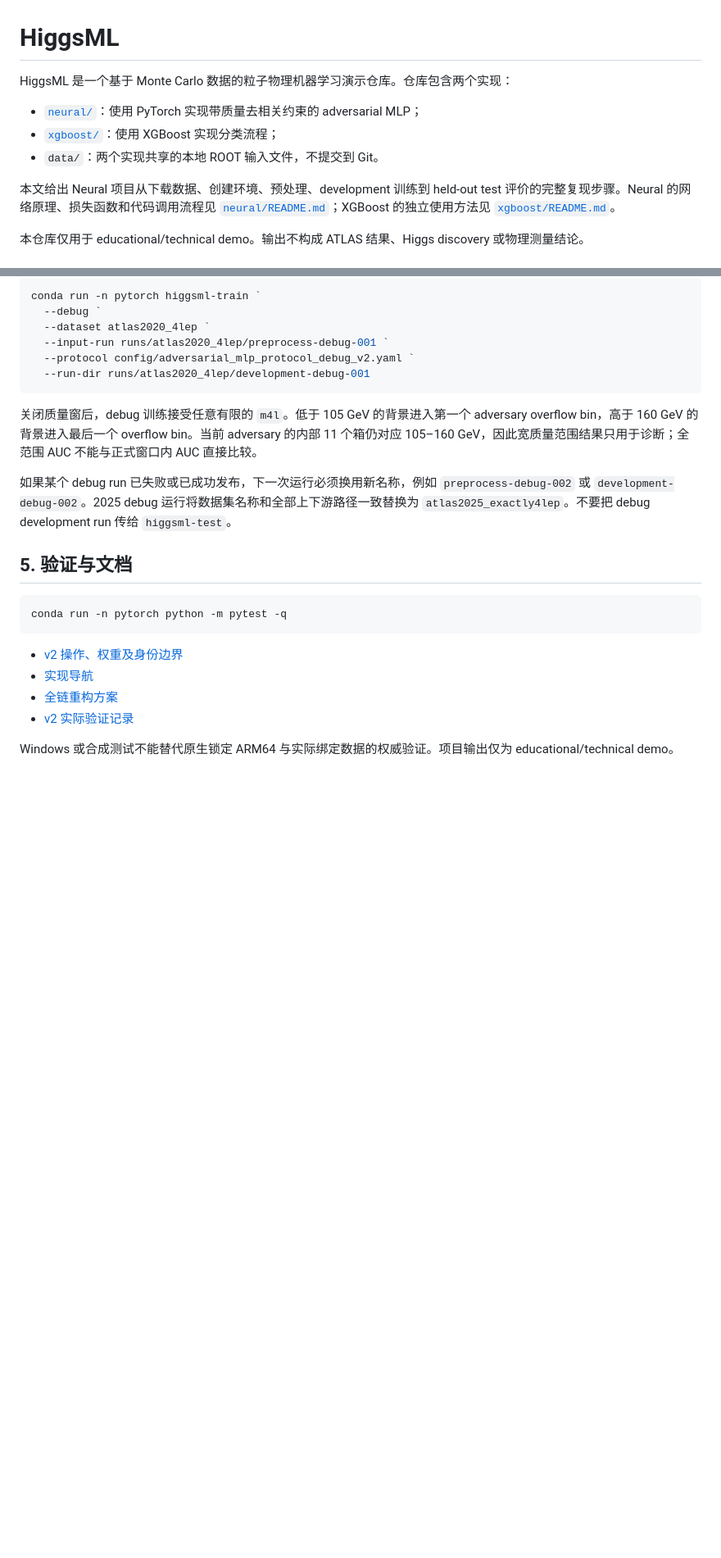
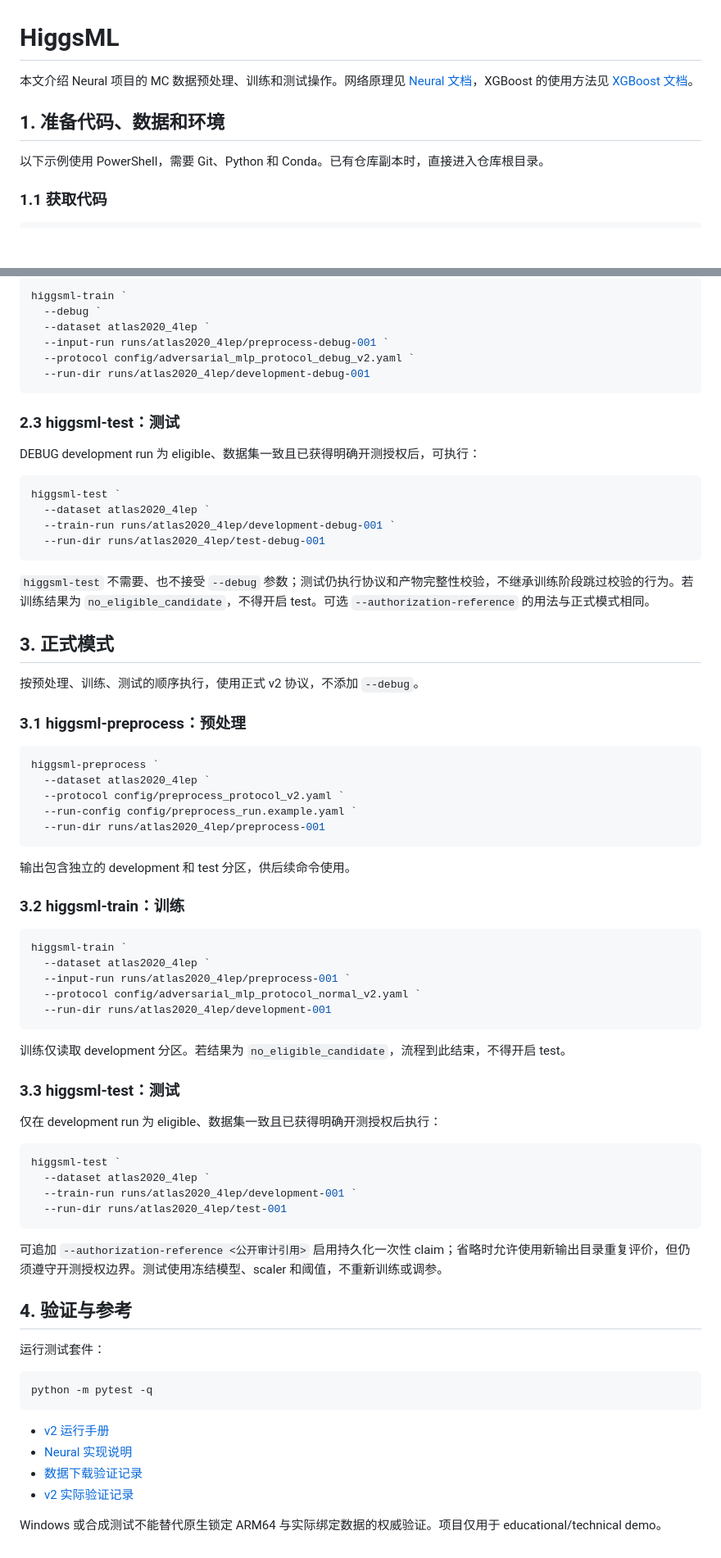
Before and after one commit to hyi03/HiggsML, a Markdown page: README.md, 2 parts joined by grey strips. Shown at 82% size. Rendered like a GitHub page; blank space fills up the shorter version.

Commit message:
docs: reorganize README workflow

````diff
--- a/README.md
+++ b/README.md
@@ -1,12 +1,10 @@
 # HiggsML
 
-HiggsML 是一个基于 Monte Carlo 数据的粒子物理机器学习演示仓库。仓库包含两个实现：
+本文介绍 Neural 项目的 MC 数据预处理、训练和测试操作。网络原理见 [Neural 文档](neural/README.md)，XGBoost 的使用方法见 [XGBoost 文档](xgboost/README.md)。
 
-- [`neural/`](neural/)：使用 PyTorch 实现带质量去相关约束的 adversarial MLP；
-- [`xgboost/`](xgboost/)：使用 XGBoost 实现分类流程；
-- `data/`：两个实现共享的本地 ROOT 输入文件，不提交到 Git。
+## 1. 准备代码、数据和环境
 
-本文给出 Neural 项目从下载数据、创建环境、预处理、development 训练到 held-out test 评价的完整复现步骤。Neural 的网络原理、损失函数和代码调用流程见 [`neural/README.md`](neural/README.md)；XGBoost 的独立使用方法见 [`xgboost/README.md`](xgboost/README.md)。
+以下示例使用 PowerShell，需要 Git、Python 和 Conda。已有仓库副本时，直接进入仓库根目录。
 
-本仓库仅用于 educational/technical demo。输出不构成 ATLAS 结果、Higgs discovery 或物理测量结论。
+### 1.1 获取代码
 
@@ -144,6 +72,6 @@ conda run -n pytorch higgsml-preprocess `
 
 ```powershell
-conda run -n pytorch higgsml-train `
+higgsml-train `
   --debug `
   --dataset atlas2020_4lep `
   --input-run runs/atlas2020_4lep/preprocess-debug-001 `
@@ -151,19 +79,71 @@ conda run -n pytorch higgsml-train `
   --run-dir runs/atlas2020_4lep/development-debug-001
 ```
 
-关闭质量窗后，debug 训练接受任意有限的 `m4l`。低于 105 GeV 的背景进入第一个 adversary overflow bin，高于 160 GeV 的背景进入最后一个 overflow bin。当前 adversary 的内部 11 个箱仍对应 105–160 GeV，因此宽质量范围结果只用于诊断；全范围 AUC 不能与正式窗口内 AUC 直接比较。
+### 2.3 higgsml-test：测试
 
-如果某个 debug run 已失败或已成功发布，下一次运行必须换用新名称，例如 `preprocess-debug-002` 或 `development-debug-002`。2025 debug 运行将数据集名称和全部上下游路径一致替换为 `atlas2025_exactly4lep`。不要把 debug development run 传给 `higgsml-test`。
-
-## 5. 验证与文档
+DEBUG development run 为 eligible、数据集一致且已获得明确开测授权后，可执行：
 
 ```powershell
-conda run -n pytorch python -m pytest -q
+higgsml-test `
+  --dataset atlas2020_4lep `
+  --train-run runs/atlas2020_4lep/development-debug-001 `
+  --run-dir runs/atlas2020_4lep/test-debug-001
 ```
 
-- [v2 操作、权重及身份边界](neural/docs/dataset-v2-runbook.md)
-- [实现导航](neural/README.md)
-- [全链重构方案](neural/docs/dataset-isolation-refactor-plan.md)
+`higgsml-test` 不需要、也不接受 `--debug` 参数；测试仍执行协议和产物完整性校验，不继承训练阶段跳过校验的行为。若训练结果为 `no_eligible_candidate`，不得开启 test。可选 `--authorization-reference` 的用法与正式模式相同。
+
+## 3. 正式模式
+
+按预处理、训练、测试的顺序执行，使用正式 v2 协议，不添加 `--debug`。
+
+### 3.1 higgsml-preprocess：预处理
+
+```powershell
+higgsml-preprocess `
+  --dataset atlas2020_4lep `
+  --protocol config/preprocess_protocol_v2.yaml `
+  --run-config config/preprocess_run.example.yaml `
+  --run-dir runs/atlas2020_4lep/preprocess-001
+```
+
+输出包含独立的 development 和 test 分区，供后续命令使用。
+
+### 3.2 higgsml-train：训练
+
+```powershell
+higgsml-train `
+  --dataset atlas2020_4lep `
+  --input-run runs/atlas2020_4lep/preprocess-001 `
+  --protocol config/adversarial_mlp_protocol_normal_v2.yaml `
+  --run-dir runs/atlas2020_4lep/development-001
+```
+
+训练仅读取 development 分区。若结果为 `no_eligible_candidate`，流程到此结束，不得开启 test。
+
+### 3.3 higgsml-test：测试
+
+仅在 development run 为 eligible、数据集一致且已获得明确开测授权后执行：
+
+```powershell
+higgsml-test `
+  --dataset atlas2020_4lep `
+  --train-run runs/atlas2020_4lep/development-001 `
+  --run-dir runs/atlas2020_4lep/test-001
+```
+
+可追加 `--authorization-reference <公开审计引用>` 启用持久化一次性 claim；省略时允许使用新输出目录重复评价，但仍须遵守开测授权边界。测试使用冻结模型、scaler 和阈值，不重新训练或调参。
+
+## 4. 验证与参考
+
+运行测试套件：
+
+```powershell
+python -m pytest -q
+```
+
+- [v2 运行手册](neural/docs/dataset-v2-runbook.md)
+- [Neural 实现说明](neural/README.md)
+- [数据下载验证记录](neural/docs/init-data-verification.md)
 - [v2 实际验证记录](neural/docs/dataset-v2-verification.md)
 
-Windows 或合成测试不能替代原生锁定 ARM64 与实际绑定数据的权威验证。项目输出仅为 educational/technical demo。
+Windows 或合成测试不能替代原生锁定 ARM64 与实际绑定数据的权威验证。项目仅用于 educational/technical demo。
````
Also changed, not shown: other parts of README.md (+31 -101 lines).
